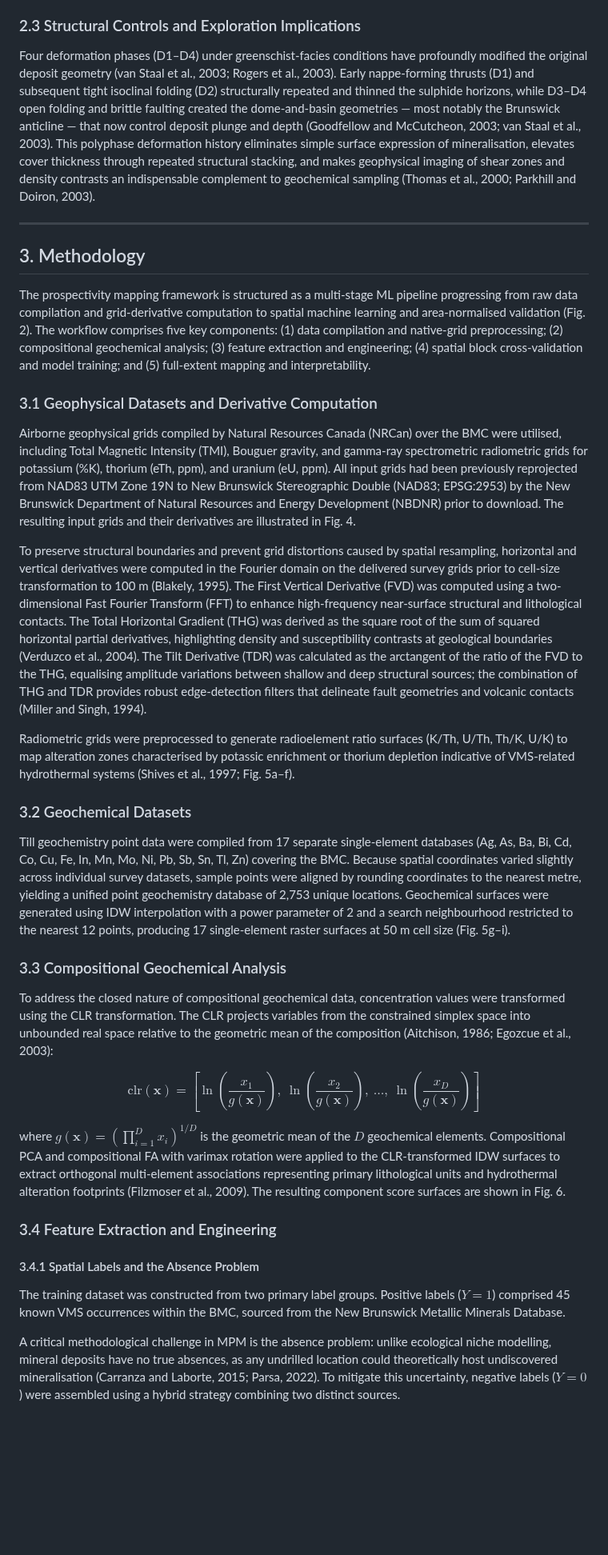
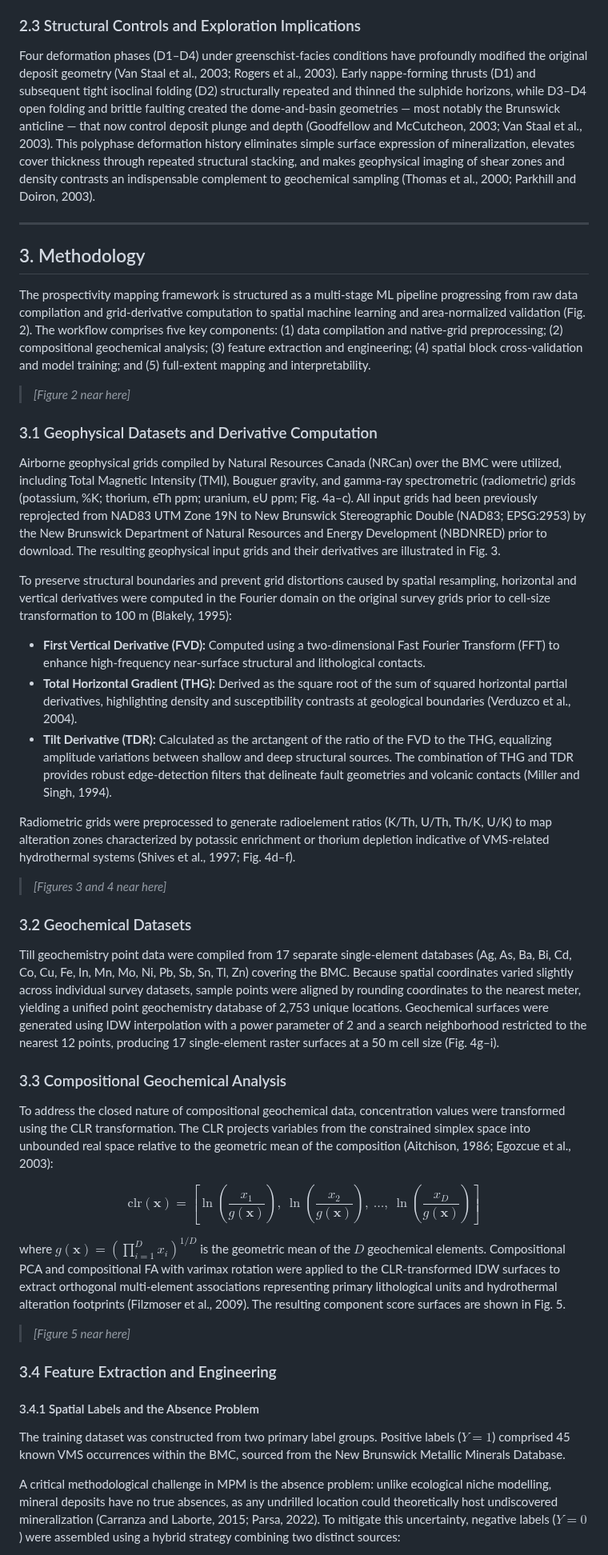
Before and after one commit to erirera/VMS-Deposit-Discovery-AI-Bathurst, a Markdown page: BMC_VMS_Refined.md, the part around one of its changes. Shown at 80% size. Drawn GitHub-style; blank space fills up the shorter version.

Commit message:
Implement code changes to enhance functionality and improve performance

```diff
--- a/BMC_VMS_Refined.md
+++ b/BMC_VMS_Refined.md
@@ -56,25 +56,33 @@ BMC deposits belong to the bimodal-siliciclastic VMS subtype (Galley et al., 200
 
 ### 2.3 Structural Controls and Exploration Implications
 
-Four deformation phases (D1–D4) under greenschist-facies conditions have profoundly modified the original deposit geometry (van Staal et al., 2003; Rogers et al., 2003). Early nappe-forming thrusts (D1) and subsequent tight isoclinal folding (D2) structurally repeated and thinned the sulphide horizons, while D3–D4 open folding and brittle faulting created the dome-and-basin geometries — most notably the Brunswick anticline — that now control deposit plunge and depth (Goodfellow and McCutcheon, 2003; van Staal et al., 2003). This polyphase deformation history eliminates simple surface expression of mineralisation, elevates cover thickness through repeated structural stacking, and makes geophysical imaging of shear zones and density contrasts an indispensable complement to geochemical sampling (Thomas et al., 2000; Parkhill and Doiron, 2003).
+Four deformation phases (D1–D4) under greenschist-facies conditions have profoundly modified the original deposit geometry (Van Staal et al., 2003; Rogers et al., 2003). Early nappe-forming thrusts (D1) and subsequent tight isoclinal folding (D2) structurally repeated and thinned the sulphide horizons, while D3–D4 open folding and brittle faulting created the dome-and-basin geometries — most notably the Brunswick anticline — that now control deposit plunge and depth (Goodfellow and McCutcheon, 2003; Van Staal et al., 2003). This polyphase deformation history eliminates simple surface expression of mineralization, elevates cover thickness through repeated structural stacking, and makes geophysical imaging of shear zones and density contrasts an indispensable complement to geochemical sampling (Thomas et al., 2000; Parkhill and Doiron, 2003).
 
 ---
 
 ## 3. Methodology
 
-The prospectivity mapping framework is structured as a multi-stage ML pipeline progressing from raw data compilation and grid-derivative computation to spatial machine learning and area-normalised validation (Fig. 2). The workflow comprises five key components: (1) data compilation and native-grid preprocessing; (2) compositional geochemical analysis; (3) feature extraction and engineering; (4) spatial block cross-validation and model training; and (5) full-extent mapping and interpretability.
+The prospectivity mapping framework is structured as a multi-stage ML pipeline progressing from raw data compilation and grid-derivative computation to spatial machine learning and area-normalized validation (Fig. 2). The workflow comprises five key components: (1) data compilation and native-grid preprocessing; (2) compositional geochemical analysis; (3) feature extraction and engineering; (4) spatial block cross-validation and model training; and (5) full-extent mapping and interpretability.
+
+> *[Figure 2 near here]*
 
 ### 3.1 Geophysical Datasets and Derivative Computation
 
-Airborne geophysical grids compiled by Natural Resources Canada (NRCan) over the BMC were utilised, including Total Magnetic Intensity (TMI), Bouguer gravity, and gamma-ray spectrometric radiometric grids for potassium (%K), thorium (eTh, ppm), and uranium (eU, ppm). All input grids had been previously reprojected from NAD83 UTM Zone 19N to New Brunswick Stereographic Double (NAD83; EPSG:2953) by the New Brunswick Department of Natural Resources and Energy Development (NBDNR) prior to download. The resulting input grids and their derivatives are illustrated in Fig. 4.
+Airborne geophysical grids compiled by Natural Resources Canada (NRCan) over the BMC were utilized, including Total Magnetic Intensity (TMI), Bouguer gravity, and gamma-ray spectrometric (radiometric) grids (potassium, %K; thorium, eTh ppm; uranium, eU ppm; Fig. 4a–c). All input grids had been previously reprojected from NAD83 UTM Zone 19N to New Brunswick Stereographic Double (NAD83; EPSG:2953) by the New Brunswick Department of Natural Resources and Energy Development (NBDNRED) prior to download. The resulting geophysical input grids and their derivatives are illustrated in Fig. 3.
 
-To preserve structural boundaries and prevent grid distortions caused by spatial resampling, horizontal and vertical derivatives were computed in the Fourier domain on the delivered survey grids prior to cell-size transformation to 100 m (Blakely, 1995). The First Vertical Derivative (FVD) was computed using a two-dimensional Fast Fourier Transform (FFT) to enhance high-frequency near-surface structural and lithological contacts. The Total Horizontal Gradient (THG) was derived as the square root of the sum of squared horizontal partial derivatives, highlighting density and susceptibility contrasts at geological boundaries (Verduzco et al., 2004). The Tilt Derivative (TDR) was calculated as the arctangent of the ratio of the FVD to the THG, equalising amplitude variations between shallow and deep structural sources; the combination of THG and TDR provides robust edge-detection filters that delineate fault geometries and volcanic contacts (Miller and Singh, 1994).
+To preserve structural boundaries and prevent grid distortions caused by spatial resampling, horizontal and vertical derivatives were computed in the Fourier domain on the original survey grids prior to cell-size transformation to 100 m (Blakely, 1995):
 
-Radiometric grids were preprocessed to generate radioelement ratio surfaces (K/Th, U/Th, Th/K, U/K) to map alteration zones characterised by potassic enrichment or thorium depletion indicative of VMS-related hydrothermal systems (Shives et al., 1997; Fig. 5a–f).
+- **First Vertical Derivative (FVD):** Computed using a two-dimensional Fast Fourier Transform (FFT) to enhance high-frequency near-surface structural and lithological contacts.
+- **Total Horizontal Gradient (THG):** Derived as the square root of the sum of squared horizontal partial derivatives, highlighting density and susceptibility contrasts at geological boundaries (Verduzco et al., 2004).
+- **Tilt Derivative (TDR):** Calculated as the arctangent of the ratio of the FVD to the THG, equalizing amplitude variations between shallow and deep structural sources. The combination of THG and TDR provides robust edge-detection filters that delineate fault geometries and volcanic contacts (Miller and Singh, 1994).
+
+Radiometric grids were preprocessed to generate radioelement ratios (K/Th, U/Th, Th/K, U/K) to map alteration zones characterized by potassic enrichment or thorium depletion indicative of VMS-related hydrothermal systems (Shives et al., 1997; Fig. 4d–f).
+
+> *[Figures 3 and 4 near here]*
 
 ### 3.2 Geochemical Datasets
 
-Till geochemistry point data were compiled from 17 separate single-element databases (Ag, As, Ba, Bi, Cd, Co, Cu, Fe, In, Mn, Mo, Ni, Pb, Sb, Sn, Tl, Zn) covering the BMC. Because spatial coordinates varied slightly across individual survey datasets, sample points were aligned by rounding coordinates to the nearest metre, yielding a unified point geochemistry database of 2,753 unique locations. Geochemical surfaces were generated using IDW interpolation with a power parameter of 2 and a search neighbourhood restricted to the nearest 12 points, producing 17 single-element raster surfaces at 50 m cell size (Fig. 5g–i).
+Till geochemistry point data were compiled from 17 separate single-element databases (Ag, As, Ba, Bi, Cd, Co, Cu, Fe, In, Mn, Mo, Ni, Pb, Sb, Sn, Tl, Zn) covering the BMC. Because spatial coordinates varied slightly across individual survey datasets, sample points were aligned by rounding coordinates to the nearest meter, yielding a unified point geochemistry database of 2,753 unique locations. Geochemical surfaces were generated using IDW interpolation with a power parameter of 2 and a search neighborhood restricted to the nearest 12 points, producing 17 single-element raster surfaces at a 50 m cell size (Fig. 4g–i).
 
 ### 3.3 Compositional Geochemical Analysis
 
@@ -82,7 +90,9 @@ To address the closed nature of compositional geochemical data, concentration va
 
 $$\text{clr}(\mathbf{x}) = \left[ \ln\left(\frac{x_1}{g(\mathbf{x})}\right),\ \ln\left(\frac{x_2}{g(\mathbf{x})}\right),\ \dots,\ \ln\left(\frac{x_D}{g(\mathbf{x})}\right) \right]$$
 
-where $g(\mathbf{x}) = \left(\prod_{i=1}^{D} x_i\right)^{1/D}$ is the geometric mean of the $D$ geochemical elements. Compositional PCA and compositional FA with varimax rotation were applied to the CLR-transformed IDW surfaces to extract orthogonal multi-element associations representing primary lithological units and hydrothermal alteration footprints (Filzmoser et al., 2009). The resulting component score surfaces are shown in Fig. 6.
+where $g(\mathbf{x}) = \left(\prod_{i=1}^{D} x_i\right)^{1/D}$ is the geometric mean of the $D$ geochemical elements. Compositional PCA and compositional FA with varimax rotation were applied to the CLR-transformed IDW surfaces to extract orthogonal multi-element associations representing primary lithological units and hydrothermal alteration footprints (Filzmoser et al., 2009). The resulting component score surfaces are shown in Fig. 5.
+
+> *[Figure 5 near here]*
 
 ### 3.4 Feature Extraction and Engineering
 
@@ -90,5 +100,5 @@ where $g(\mathbf{x}) = \left(\prod_{i=1}^{D} x_i\right)^{1/D}$ is the geometric
 
 The training dataset was constructed from two primary label groups. Positive labels ($Y = 1$) comprised 45 known VMS occurrences within the BMC, sourced from the New Brunswick Metallic Minerals Database.
 
-A critical methodological challenge in MPM is the absence problem: unlike ecological niche modelling, mineral deposits have no true absences, as any undrilled location could theoretically host undiscovered mineralisation (Carranza and Laborte, 2015; Parsa, 2022). To mitigate this uncertainty, negative labels ($Y = 0$) were assembled using a hybrid strategy combining two distinct sources.
+A critical methodological challenge in MPM is the absence problem: unlike ecological niche modelling, mineral deposits have no true absences, as any undrilled location could theoretically host undiscovered mineralization (Carranza and Laborte, 2015; Parsa, 2022). To mitigate this uncertainty, negative labels ($Y = 0$) were assembled using a hybrid strategy combining two distinct sources:
 
```
Also changed, not shown: other parts of BMC_VMS_Refined.md (+108 -114 lines).
